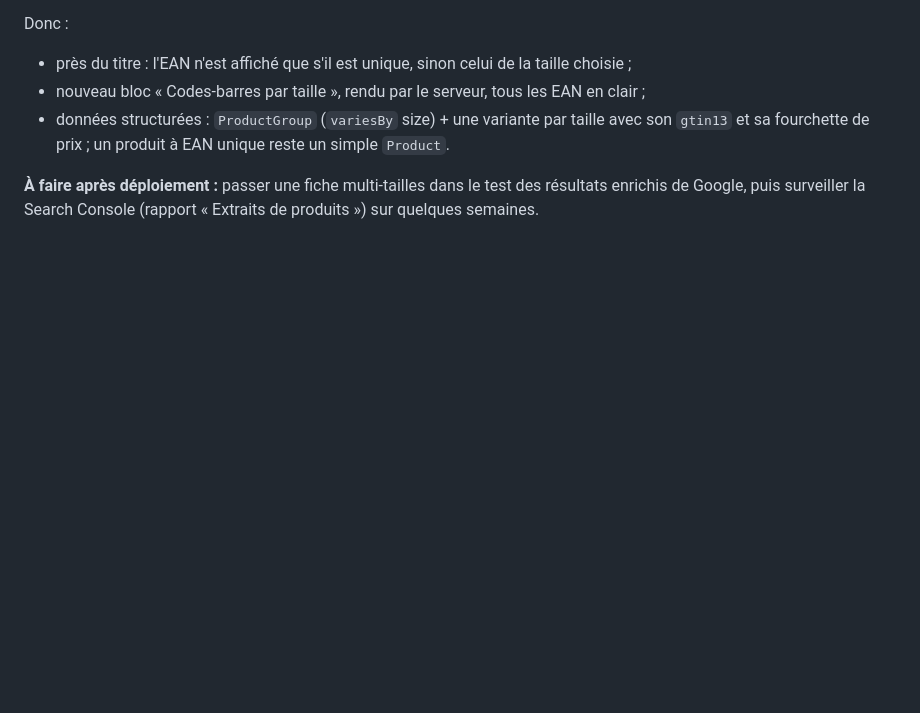
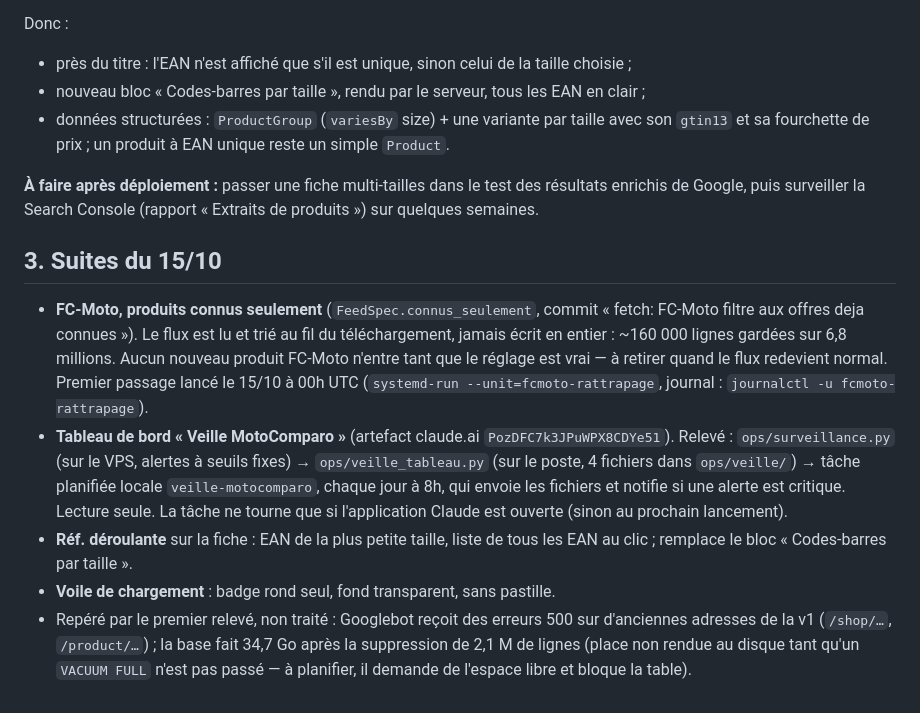
Before and after one commit to Chad-zen/motocomparo-pipeline, a Markdown page: docs/plans/2026-10-15-incident-fcmoto-et-correctifs.md, the part around the change. Rendered like a GitHub page; blank space fills up the shorter version.

Commit message:
docs: trace des suites du 15/10 (filtre FC-Moto, veille, ref deroulante, chargement)

```diff
--- a/docs/plans/2026-10-15-incident-fcmoto-et-correctifs.md
+++ b/docs/plans/2026-10-15-incident-fcmoto-et-correctifs.md
@@ -81,3 +81,28 @@ Donc :
 **À faire après déploiement :** passer une fiche multi-tailles dans le test des
 résultats enrichis de Google, puis surveiller la Search Console (rapport
 « Extraits de produits ») sur quelques semaines.
+
+## 3. Suites du 15/10
+
+- **FC-Moto, produits connus seulement** (`FeedSpec.connus_seulement`, commit
+  « fetch: FC-Moto filtre aux offres deja connues »). Le flux est lu et trié au
+  fil du téléchargement, jamais écrit en entier : ~160 000 lignes gardées sur
+  6,8 millions. Aucun nouveau produit FC-Moto n'entre tant que le réglage est
+  vrai — à retirer quand le flux redevient normal. Premier passage lancé le
+  15/10 à 00h UTC (`systemd-run --unit=fcmoto-rattrapage`, journal :
+  `journalctl -u fcmoto-rattrapage`).
+- **Tableau de bord « Veille MotoComparo »** (artefact claude.ai
+  `PozDFC7k3JPuWPX8CDYe51`). Relevé : `ops/surveillance.py` (sur le VPS,
+  alertes à seuils fixes) → `ops/veille_tableau.py` (sur le poste, 4 fichiers
+  dans `ops/veille/`) → tâche planifiée locale `veille-motocomparo`, chaque jour
+  à 8h, qui envoie les fichiers et notifie si une alerte est critique. Lecture
+  seule. La tâche ne tourne que si l'application Claude est ouverte (sinon au
+  prochain lancement).
+- **Réf. déroulante** sur la fiche : EAN de la plus petite taille, liste de
+  tous les EAN au clic ; remplace le bloc « Codes-barres par taille ».
+- **Voile de chargement** : badge rond seul, fond transparent, sans pastille.
+- Repéré par le premier relevé, non traité : Googlebot reçoit des erreurs 500
+  sur d'anciennes adresses de la v1 (`/shop/…`, `/product/…`) ; la base fait
+  34,7 Go après la suppression de 2,1 M de lignes (place non rendue au disque
+  tant qu'un `VACUUM FULL` n'est pas passé — à planifier, il demande de
+  l'espace libre et bloque la table).
```
